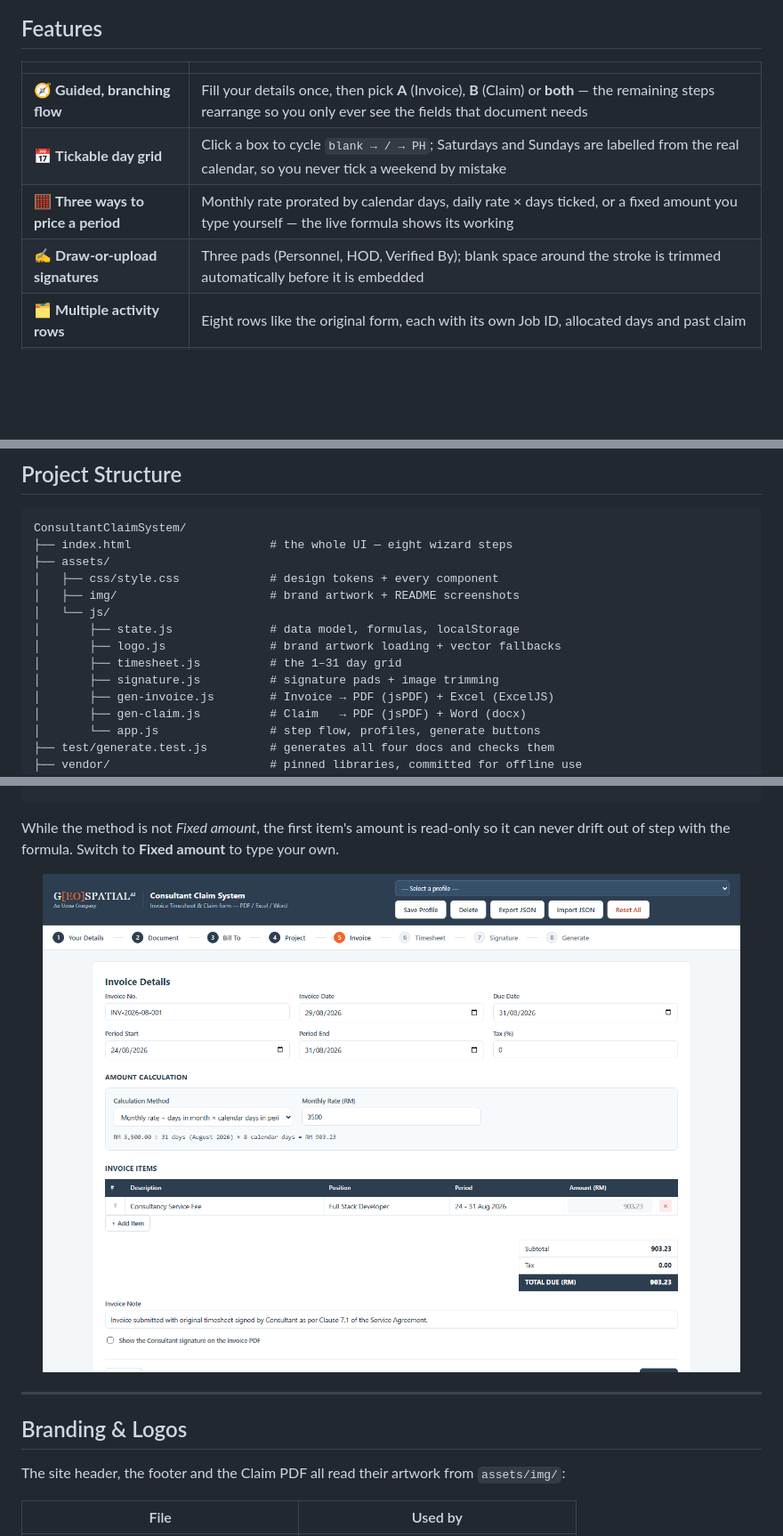
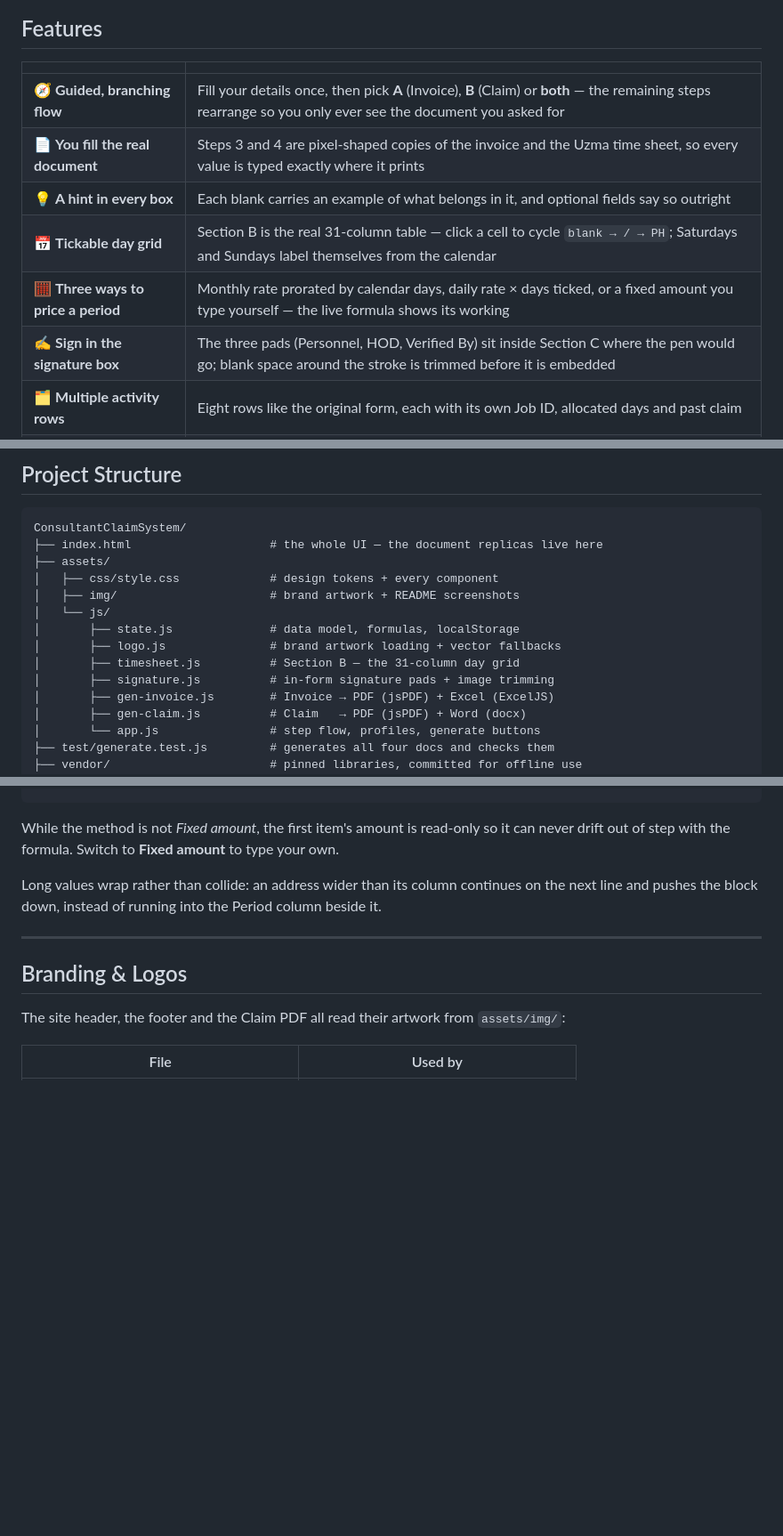
Before and after one commit to Uzma-Geospatial-AI/ClaimConsultant, a Markdown page: README.md, 3 parts joined by grey strips. Shown at 89% size. Rendered like a GitHub page; pictures changed too: assets/img/preview-invoice.png (deleted); blank space fills up the shorter version.

````diff
--- a/README.md
+++ b/README.md
@@ -73,10 +79,12 @@ unless you have already ticked days, in which case your ticks are left alone.
 
 | | |
 |---|---|
-| 🧭 **Guided, branching flow** | Fill your details once, then pick **A** (Invoice), **B** (Claim) or **both** — the remaining steps rearrange so you only ever see the fields that document needs |
-| 📅 **Tickable day grid** | Click a box to cycle `blank → / → PH`; Saturdays and Sundays are labelled from the real calendar, so you never tick a weekend by mistake |
+| 🧭 **Guided, branching flow** | Fill your details once, then pick **A** (Invoice), **B** (Claim) or **both** — the remaining steps rearrange so you only ever see the document you asked for |
+| 📄 **You fill the real document** | Steps 3 and 4 are pixel-shaped copies of the invoice and the Uzma time sheet, so every value is typed exactly where it prints |
+| 💡 **A hint in every box** | Each blank carries an example of what belongs in it, and optional fields say so outright |
+| 📅 **Tickable day grid** | Section B is the real 31-column table — click a cell to cycle `blank → / → PH`; Saturdays and Sundays label themselves from the calendar |
 | 🧮 **Three ways to price a period** | Monthly rate prorated by calendar days, daily rate × days ticked, or a fixed amount you type yourself — the live formula shows its working |
-| ✍️ **Draw-or-upload signatures** | Three pads (Personnel, HOD, Verified By); blank space around the stroke is trimmed automatically before it is embedded |
+| ✍️ **Sign in the signature box** | The three pads (Personnel, HOD, Verified By) sit inside Section C where the pen would go; blank space around the stroke is trimmed before it is embedded |
 | 🗂️ **Multiple activity rows** | Eight rows like the original form, each with its own Job ID, allocated days and past claim |
 | 📊 **Totals that add up** | `TOTAL DAYS [A]`, `ALLOCATED [B]`, `PAST CLAIM [C]` and `BALANCE [B-(A+C)]` are computed per row and in aggregate |
 | 💾 **Autosave + profiles** | Everything persists to `localStorage`; save one profile per consultant and switch between them |
@@ -104,15 +112,15 @@ No bundler, no framework, no dependencies to audit at runtime.
 
 ```
 ConsultantClaimSystem/
-├── index.html                    # the whole UI — eight wizard steps
+├── index.html                    # the whole UI — the document replicas live here
 ├── assets/
 │   ├── css/style.css             # design tokens + every component
 │   ├── img/                      # brand artwork + README screenshots
 │   └── js/
 │       ├── state.js              # data model, formulas, localStorage
 │       ├── logo.js               # brand artwork loading + vector fallbacks
-│       ├── timesheet.js          # the 1–31 day grid
-│       ├── signature.js          # signature pads + image trimming
+│       ├── timesheet.js          # Section B — the 31-column day grid
+│       ├── signature.js          # in-form signature pads + image trimming
 │       ├── gen-invoice.js        # Invoice → PDF (jsPDF) + Excel (ExcelJS)
 │       ├── gen-claim.js          # Claim   → PDF (jsPDF) + Word (docx)
 │       └── app.js                # step flow, profiles, generate buttons
@@ -166,7 +174,8 @@ RM 3,500.00 ÷ 31 days (August 2026) × 8 calendar days (24–31 Aug) = RM 903.2
 While the method is not *Fixed amount*, the first item's amount is read-only so it can never
 drift out of step with the formula. Switch to **Fixed amount** to type your own.
 
-<img src="assets/img/preview-invoice.png" alt="Invoice step showing the live formula and totals" width="100%">
+Long values wrap rather than collide: an address wider than its column continues on the next
+line and pushes the block down, instead of running into the Period column beside it.
 
 ---
 
````
Also changed, not shown: other parts of README.md (+21 -15 lines), assets/img/preview-choose.png (added), assets/img/preview-claim.png (added), assets/img/preview-timesheet.png (deleted), assets/img/preview.png, 6 other files.
